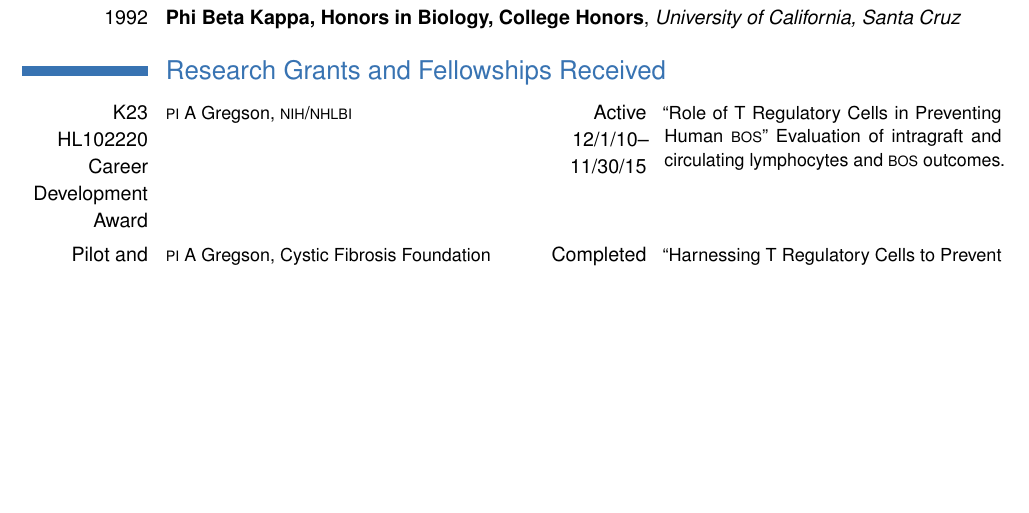
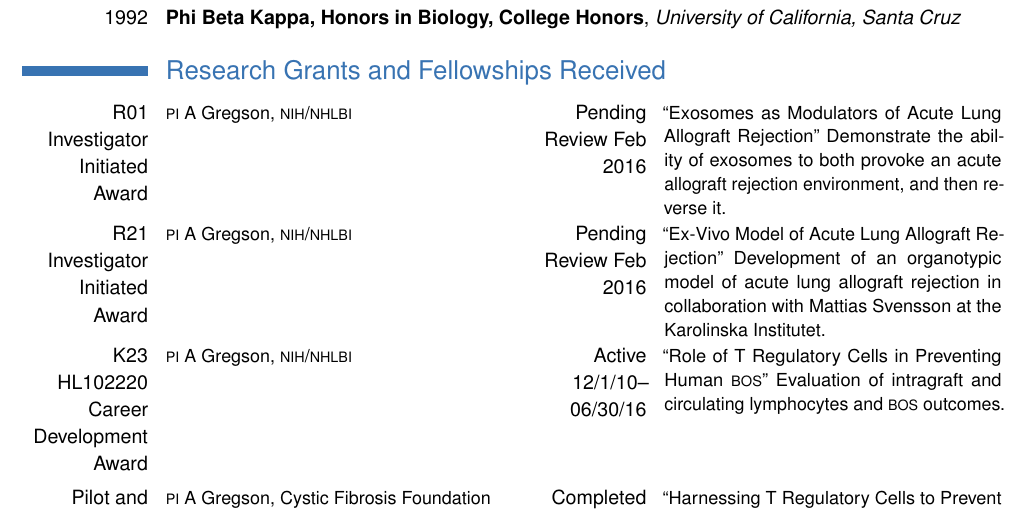
Before and after one commit to agregson/fitzmed, a LaTeX CV (gregson-cv.tex): part of page 5 of 13, cut so that both start at the same text, the shorter picture padded with empty space. Compiled offline with pdfLaTeX.

Commit message:
updated cv for search

```diff
--- a/gregson-cv.tex
+++ b/gregson-cv.tex
@@ -237,7 +238,11 @@ Applied Sciences, California Technical Institute}{Pasadena, CA}{}{}{}
 \cventry{1992}{Phi Beta Kappa, Honors in Biology, College Honors}{University of California, Santa Cruz}{}{}{}
 
 \section{Research Grants and Fellowships Received}
-\cvcomputer{K23 HL102220 Career Development Award}{{\smaller PI} A Gregson, {\smaller NIH}/{\smaller NHLBI}} {Active 12/1/10--11/30/15}{``Role of T Regulatory Cells in Preventing Human {\smaller BOS}'' Evaluation of intragraft and circulating lymphocytes and {\smaller BOS} outcomes.}% \$30,000}
+\cvcomputer{R01 Investigator Initiated Award}{{\smaller PI} A Gregson, {\smaller NIH}/{\smaller NHLBI}} {Pending Review Feb 2016}{``Exosomes as Modulators of Acute Lung Allograft Rejection'' Demonstrate the ability of exosomes to both provoke an acute allograft rejection environment, and then reverse it.}
+
+\cvcomputer{R21 Investigator Initiated Award}{{\smaller PI} A Gregson, {\smaller NIH}/{\smaller NHLBI}} {Pending Review Feb 2016}{``Ex-Vivo Model of Acute Lung Allograft Rejection'' Development of an organotypic model of acute lung allograft rejection in collaboration with Mattias Svensson at the Karolinska Institutet.}
+
+\cvcomputer{K23 HL102220 Career Development Award}{{\smaller PI} A Gregson, {\smaller NIH}/{\smaller NHLBI}} {Active 12/1/10--06/30/16}{``Role of T Regulatory Cells in Preventing Human {\smaller BOS}'' Evaluation of intragraft and circulating lymphocytes and {\smaller BOS} outcomes.}% \$30,000}
 
 \cvcomputer{Pilot and Feasibility Award}{{\smaller PI} A Gregson, Cystic Fibrosis Foundation} {Completed 4/1/10--3/31/12}{``Harnessing T Regulatory Cells to Prevent Chronic Lung Allograft Rejection.'' Translational lung transplant studies focusing on intragraft lymphocytes and chemokines.}% \$86,400}
 
```
Also changed, not shown: gregson-cv.pdf, gregson-cv.tex (1 more changed lines).
